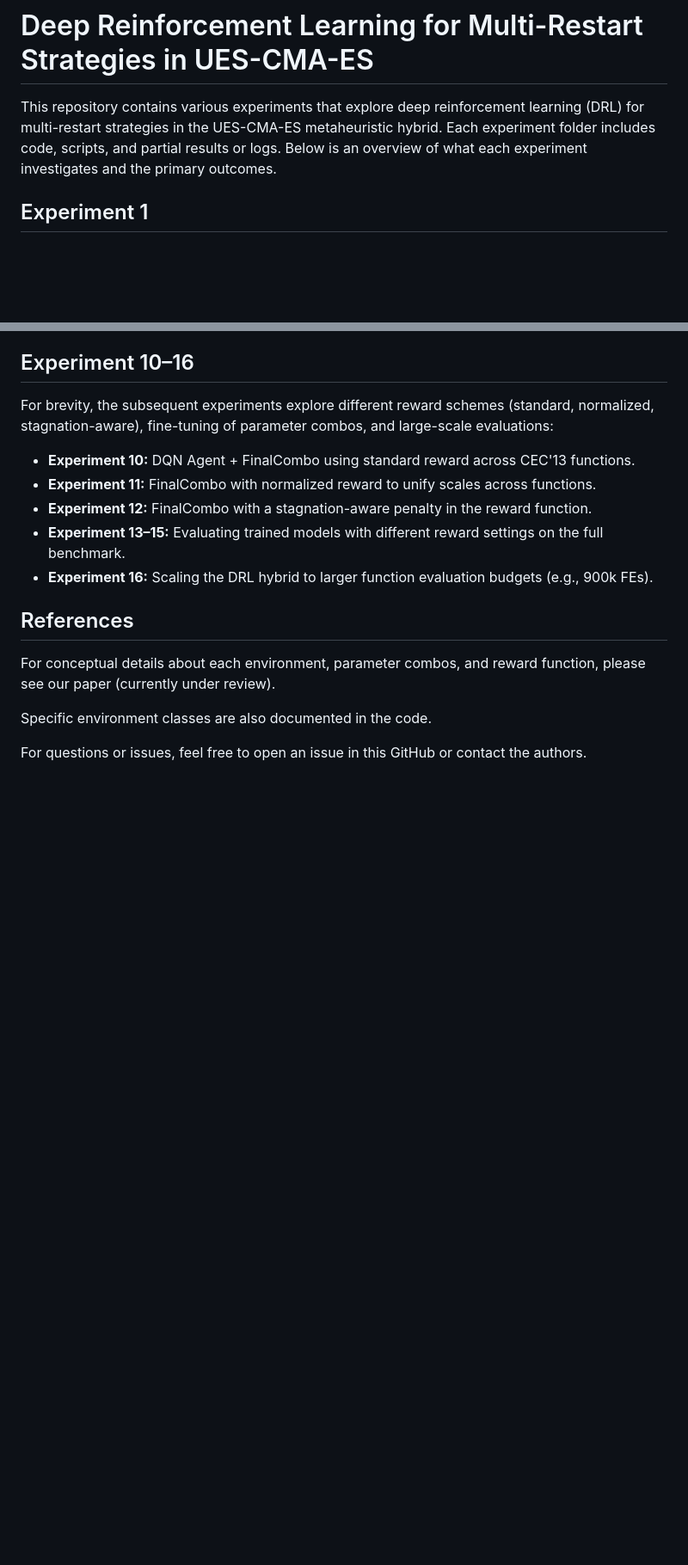
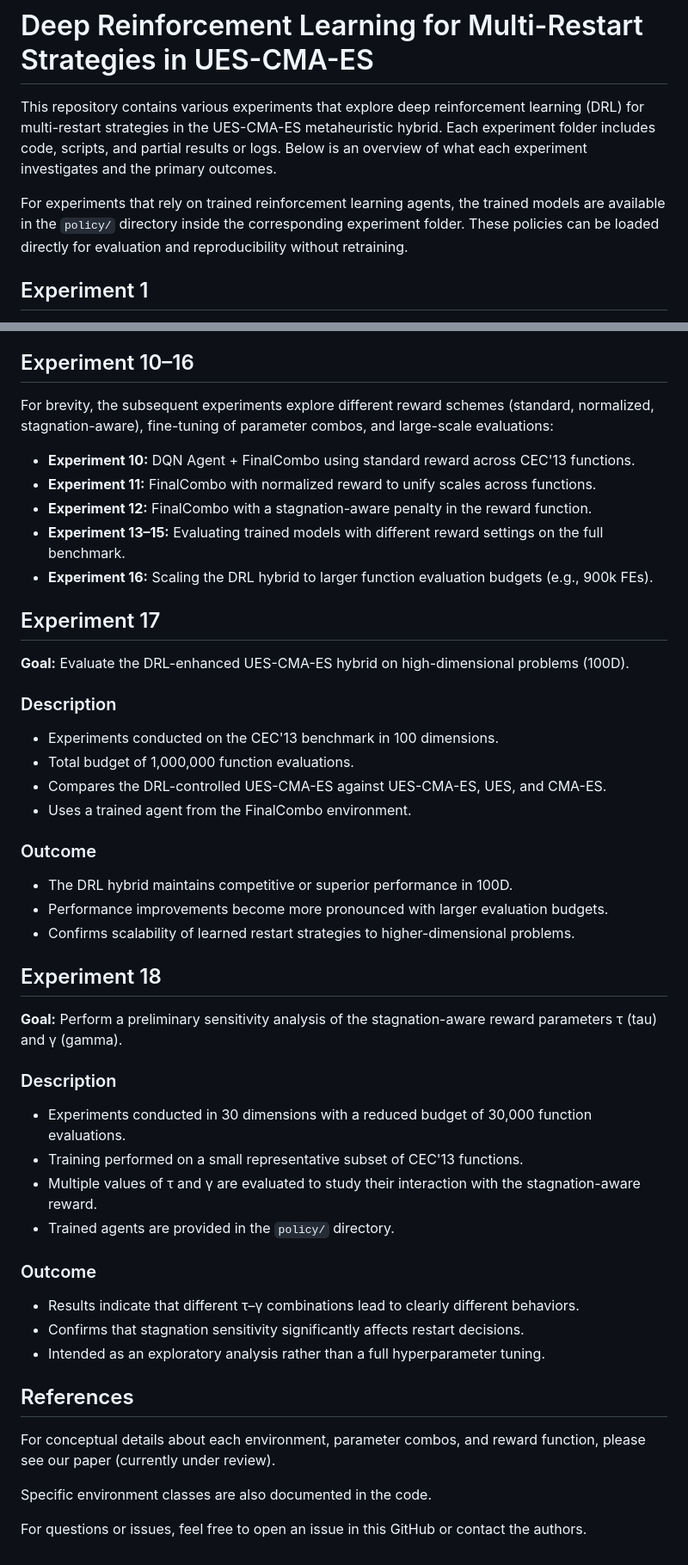
Before and after one commit to Bolufe-Rohler/UES-CMAES-with-DRL, a Markdown page: README.md, 2 parts joined by grey strips. Shown at 86% size. Drawn GitHub-style; blank space fills up the shorter version.

```diff
--- a/README.md
+++ b/README.md
@@ -1,6 +1,8 @@
 # Deep Reinforcement Learning for Multi-Restart Strategies in UES-CMA-ES
 
 This repository contains various experiments that explore deep reinforcement learning (DRL) for multi-restart strategies in the UES-CMA-ES metaheuristic hybrid. Each experiment folder includes code, scripts, and partial results or logs. Below is an overview of what each experiment investigates and the primary outcomes.
+
+For experiments that rely on trained reinforcement learning agents, the trained models are available in the `policy/` directory inside the corresponding experiment folder. These policies can be loaded directly for evaluation and reproducibility without retraining.
 
 ## Experiment 1
 
@@ -121,6 +123,36 @@ For brevity, the subsequent experiments explore different reward schemes (standa
 - **Experiment 13–15:** Evaluating trained models with different reward settings on the full benchmark.
 - **Experiment 16:** Scaling the DRL hybrid to larger function evaluation budgets (e.g., 900k FEs).
 
+## Experiment 17
+
+**Goal:** Evaluate the DRL-enhanced UES-CMA-ES hybrid on high-dimensional problems (100D).
+
+### Description
+- Experiments conducted on the CEC'13 benchmark in 100 dimensions.
+- Total budget of 1,000,000 function evaluations.
+- Compares the DRL-controlled UES-CMA-ES against UES-CMA-ES, UES, and CMA-ES.
+- Uses a trained agent from the FinalCombo environment.
+
+### Outcome
+- The DRL hybrid maintains competitive or superior performance in 100D.
+- Performance improvements become more pronounced with larger evaluation budgets.
+- Confirms scalability of learned restart strategies to higher-dimensional problems.
+
+## Experiment 18
+
+**Goal:** Perform a preliminary sensitivity analysis of the stagnation-aware reward parameters τ (tau) and γ (gamma).
+
+### Description
+- Experiments conducted in 30 dimensions with a reduced budget of 30,000 function evaluations.
+- Training performed on a small representative subset of CEC'13 functions.
+- Multiple values of τ and γ are evaluated to study their interaction with the stagnation-aware reward.
+- Trained agents are provided in the `policy/` directory.
+
+### Outcome
+- Results indicate that different τ–γ combinations lead to clearly different behaviors.
+- Confirms that stagnation sensitivity significantly affects restart decisions.
+- Intended as an exploratory analysis rather than a full hyperparameter tuning.
+
 ## References
 
 For conceptual details about each environment, parameter combos, and reward function, please see our paper (currently under review).
```
